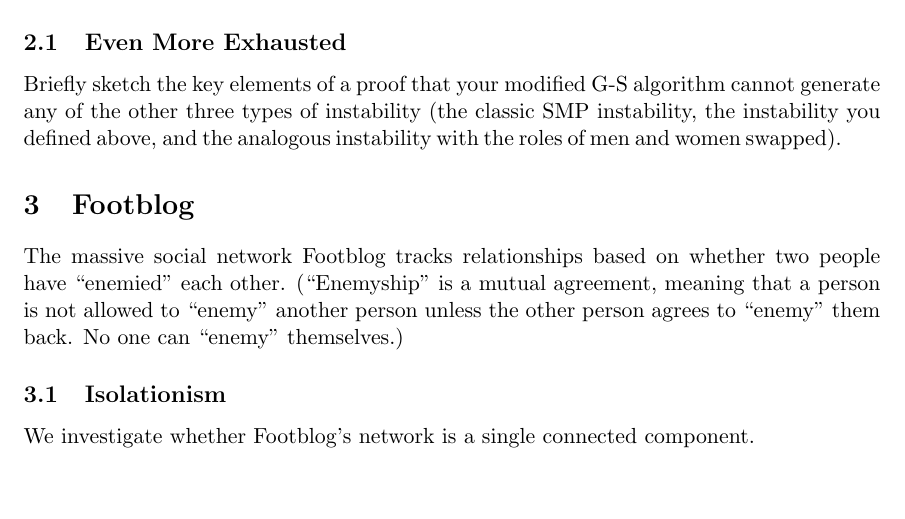
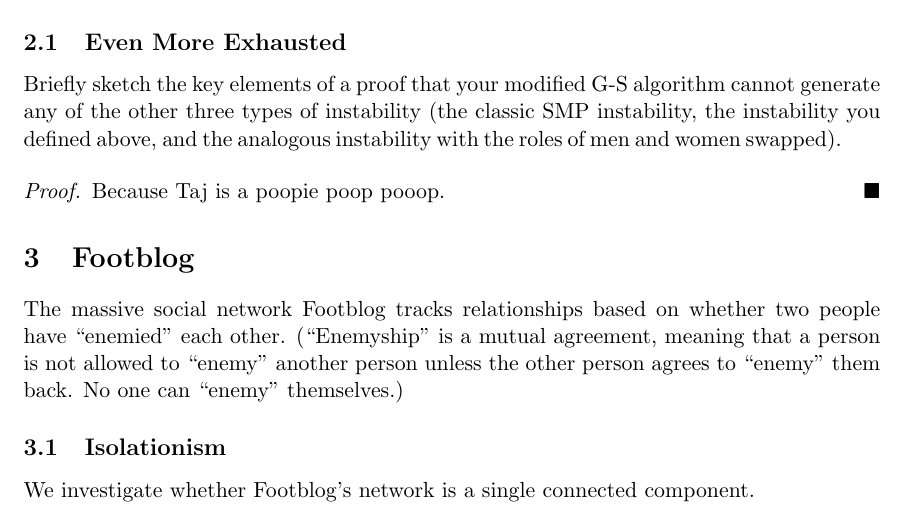
Before and after one commit to Tdarra/CPSC320, a LaTeX problem sheet (Ass2/AssignmentC320_2.tex): part of page 7 of 10, cut so that both start at the same text, the shorter picture padded with empty space. Compiled offline with pdfLaTeX.

Commit message:
test: steph git works

```diff
--- a/Ass2/AssignmentC320_2.tex
+++ b/Ass2/AssignmentC320_2.tex
@@ -419,6 +419,12 @@
 algorithm cannot generate any of the other three types of instability
 (the classic SMP instability, the instability you defined above, and
 the analogous instability with the roles of men and women swapped).
+
+\begin{proof}
+Because Taj is a poopie poop pooop.
+\end{proof}
+
+
 \section{Footblog}
 
 The massive social network Footblog tracks relationships based on
```
